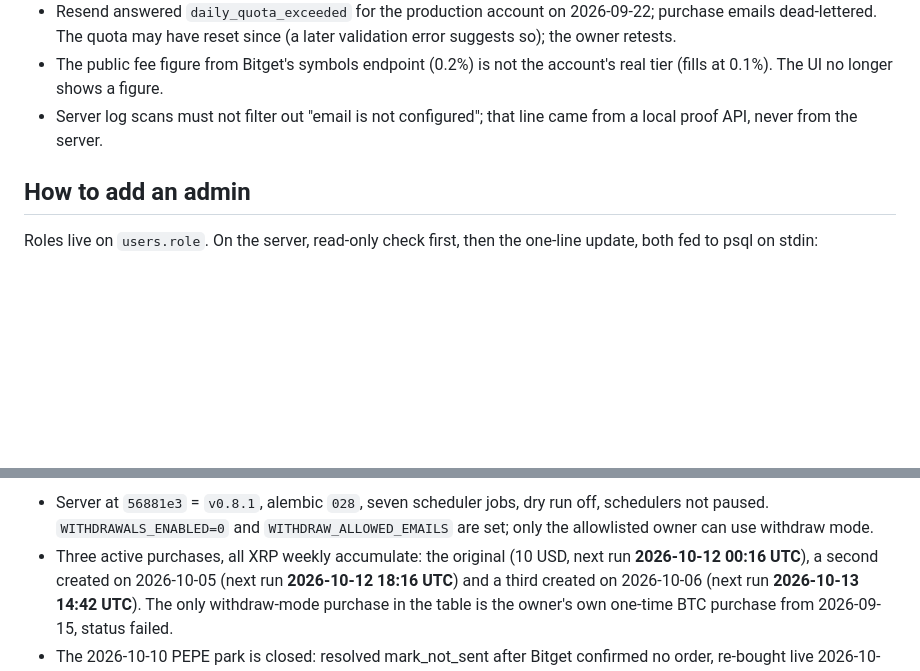
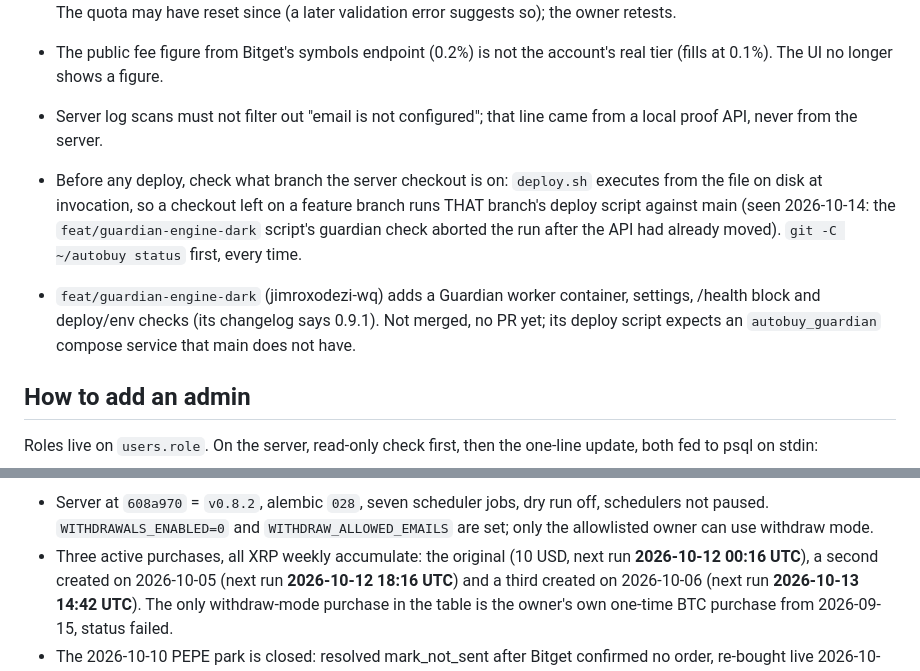
Before and after one commit to erwingarcia1/Minas-AI-Asset-Buy---Bitget---Private, a Markdown page: docs/deploy-log.md, 2 parts joined by grey strips. Rendered like a GitHub page; blank space fills up the shorter version.

```diff
--- a/docs/deploy-log.md
+++ b/docs/deploy-log.md
@@ -156,6 +157,16 @@ deploy; no deploy in the table above changed the schema.
 - Server log scans must not filter out "email is not configured"; that line
   came from a local proof API, never from the server.
 
+- Before any deploy, check what branch the server checkout is on: `deploy.sh`
+  executes from the file on disk at invocation, so a checkout left on a feature
+  branch runs THAT branch's deploy script against main (seen 2026-10-14: the
+  `feat/guardian-engine-dark` script's guardian check aborted the run after the
+  API had already moved). `git -C ~/autobuy status` first, every time.
+- `feat/guardian-engine-dark` (jimroxodezi-wq) adds a Guardian worker
+  container, settings, /health block and deploy/env checks (its changelog says
+  0.9.1). Not merged, no PR yet; its deploy script expects an
+  `autobuy_guardian` compose service that main does not have.
+
 ## How to add an admin
 
 Roles live on `users.role`. On the server, read-only check first, then the
@@ -176,5 +187,5 @@ Every admin action is written to the audit table.
 
-- Server at `56881e3` = `v0.8.1`, alembic `028`, seven scheduler jobs, dry run off,
+- Server at `608a970` = `v0.8.2`, alembic `028`, seven scheduler jobs, dry run off,
   schedulers not paused. `WITHDRAWALS_ENABLED=0` and `WITHDRAW_ALLOWED_EMAILS` are set; only
   the allowlisted owner can use withdraw mode.
 - Three active purchases, all XRP weekly accumulate: the original (10 USD, next
```
Also changed, not shown: other parts of docs/deploy-log.md (+2 -1 lines), CHANGELOG.md (+17 -0 lines).
